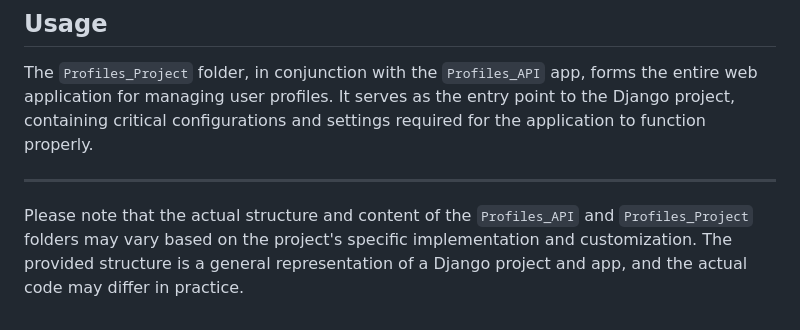
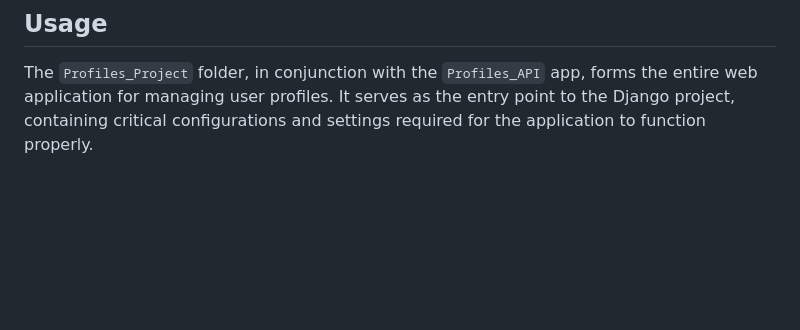
Before and after one commit to harshita-d/Login-System-with-Python-and-Django, a Markdown page: profiles-rest-api/README.md, the part around the change. Rendered like a GitHub page; blank space fills up the shorter version.

```diff
--- a/profiles-rest-api/README.md
+++ b/profiles-rest-api/README.md
@@ -81,7 +81,3 @@ profiles_project/
 ## Usage
 
 The `Profiles_Project` folder, in conjunction with the `Profiles_API` app, forms the entire web application for managing user profiles. It serves as the entry point to the Django project, containing critical configurations and settings required for the application to function properly.
-
----
-
-Please note that the actual structure and content of the `Profiles_API` and `Profiles_Project` folders may vary based on the project's specific implementation and customization. The provided structure is a general representation of a Django project and app, and the actual code may differ in practice.
```
